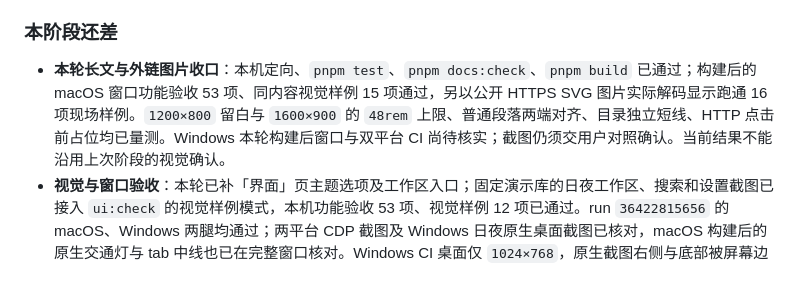
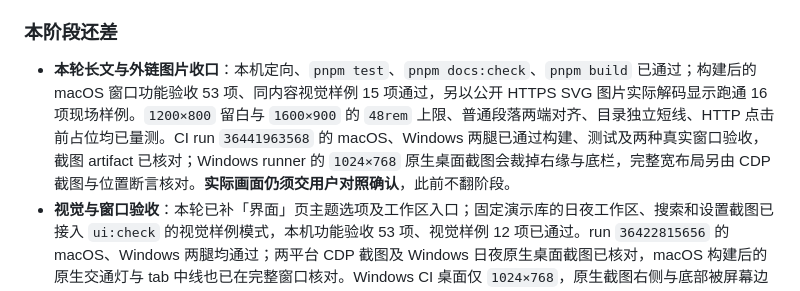
Before and after one commit to skahanium/Rgent, a Markdown page: docs/build.md, the part around the change. Drawn GitHub-style.

Commit message:
docs: record cross-platform visual verification

```diff
--- a/docs/build.md
+++ b/docs/build.md
@@ -122,7 +122,7 @@ v0 Host 阶段须兑现 [Agent 上下文与历史](topics.md#v0-上下文与历
 
 ### 本阶段还差
 
-- **本轮长文与外链图片收口**：本机定向、`pnpm test`、`pnpm docs:check`、`pnpm build` 已通过；构建后的 macOS 窗口功能验收 53 项、同内容视觉样例 15 项通过，另以公开 HTTPS SVG 图片实际解码显示跑通 16 项现场样例。`1200×800` 留白与 `1600×900` 的 `48rem` 上限、普通段落两端对齐、目录独立短线、HTTP 点击前占位均已量测。Windows 本轮构建后窗口与双平台 CI 尚待核实；截图仍须交用户对照确认。当前结果不能沿用上次阶段的视觉确认。
+- **本轮长文与外链图片收口**：本机定向、`pnpm test`、`pnpm docs:check`、`pnpm build` 已通过；构建后的 macOS 窗口功能验收 53 项、同内容视觉样例 15 项通过，另以公开 HTTPS SVG 图片实际解码显示跑通 16 项现场样例。`1200×800` 留白与 `1600×900` 的 `48rem` 上限、普通段落两端对齐、目录独立短线、HTTP 点击前占位均已量测。CI run `36441963568` 的 macOS、Windows 两腿已通过构建、测试及两种真实窗口验收，截图 artifact 已核对；Windows runner 的 `1024×768` 原生桌面截图会裁掉右缘与底栏，完整宽布局另由 CDP 截图与位置断言核对。**实际画面仍须交用户对照确认**，此前不翻阶段。
 - **视觉与窗口验收**：本轮已补「界面」页主题选项及工作区入口；固定演示库的日夜工作区、搜索和设置截图已接入 `ui:check` 的视觉样例模式，本机功能验收 53 项、视觉样例 12 项已通过。run `36422815656` 的 macOS、Windows 两腿均通过；两平台 CDP 截图及 Windows 日夜原生桌面截图已核对，macOS 构建后的原生交通灯与 tab 中线也已在完整窗口核对。Windows CI 桌面仅 `1024×768`，原生截图右侧与底部被屏幕边界裁掉；宽窄布局另由 CDP 检查覆盖。首帧无闪色尚无逐帧证据，实际画面还须交用户对照确认。全部完成前保持「当前」，其余设置子页保持未开。
 - **联网状态点与任务状态位只占位**：联网功能属 MCP／联网阶段，生成任务属 Host；现在底栏右侧只显示如实的「离线」状态，不做点不动的死控件。协议里那条「可点击、联网时蓝色光晕」等接线那一刀再落实。
 - **篇内查找只保留了 ⌘F 键位**：界面未锁，`@codemirror/search` 也没引；按协议不抢这个键，但这一刀不做界面。
```
